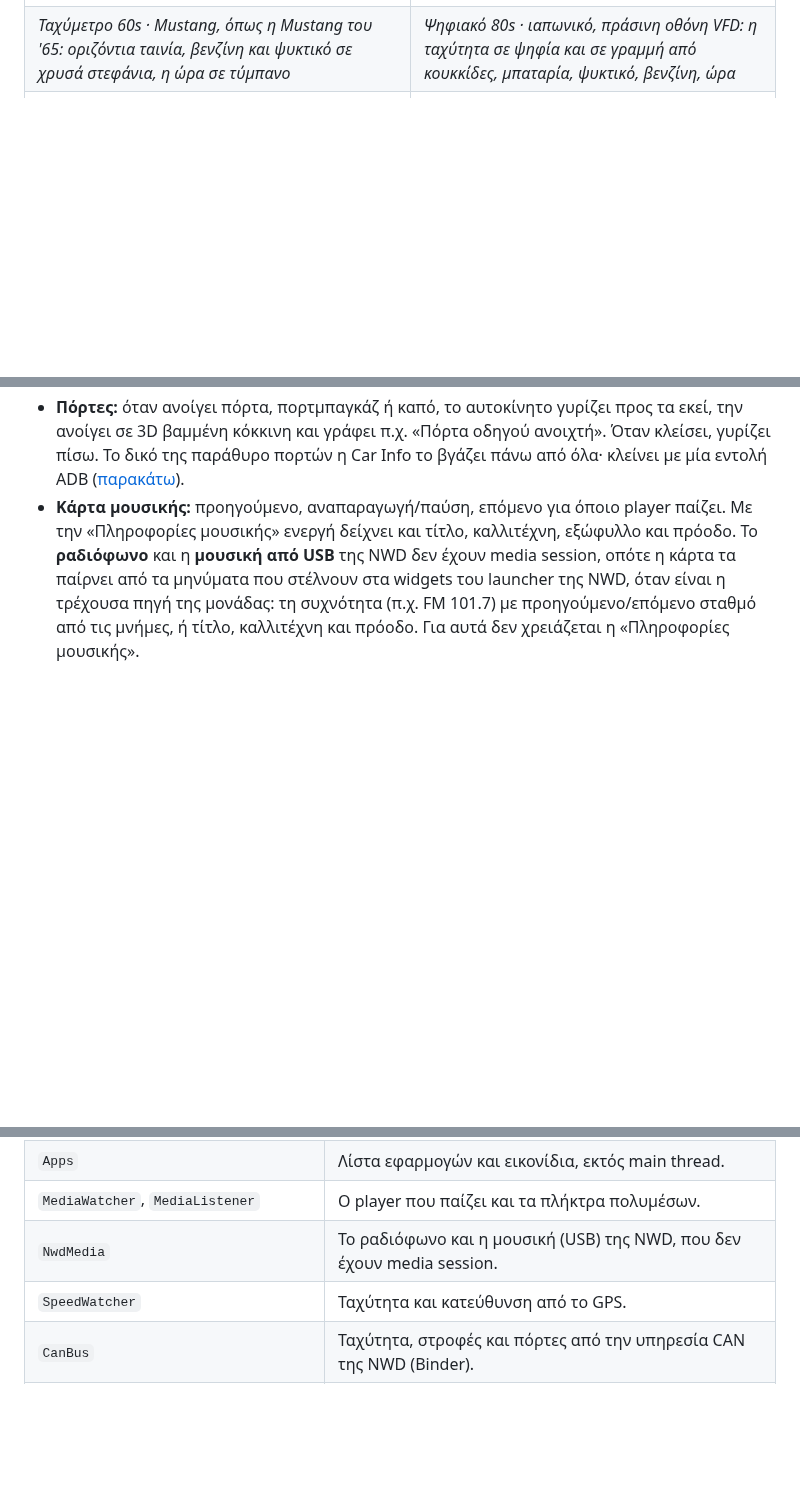
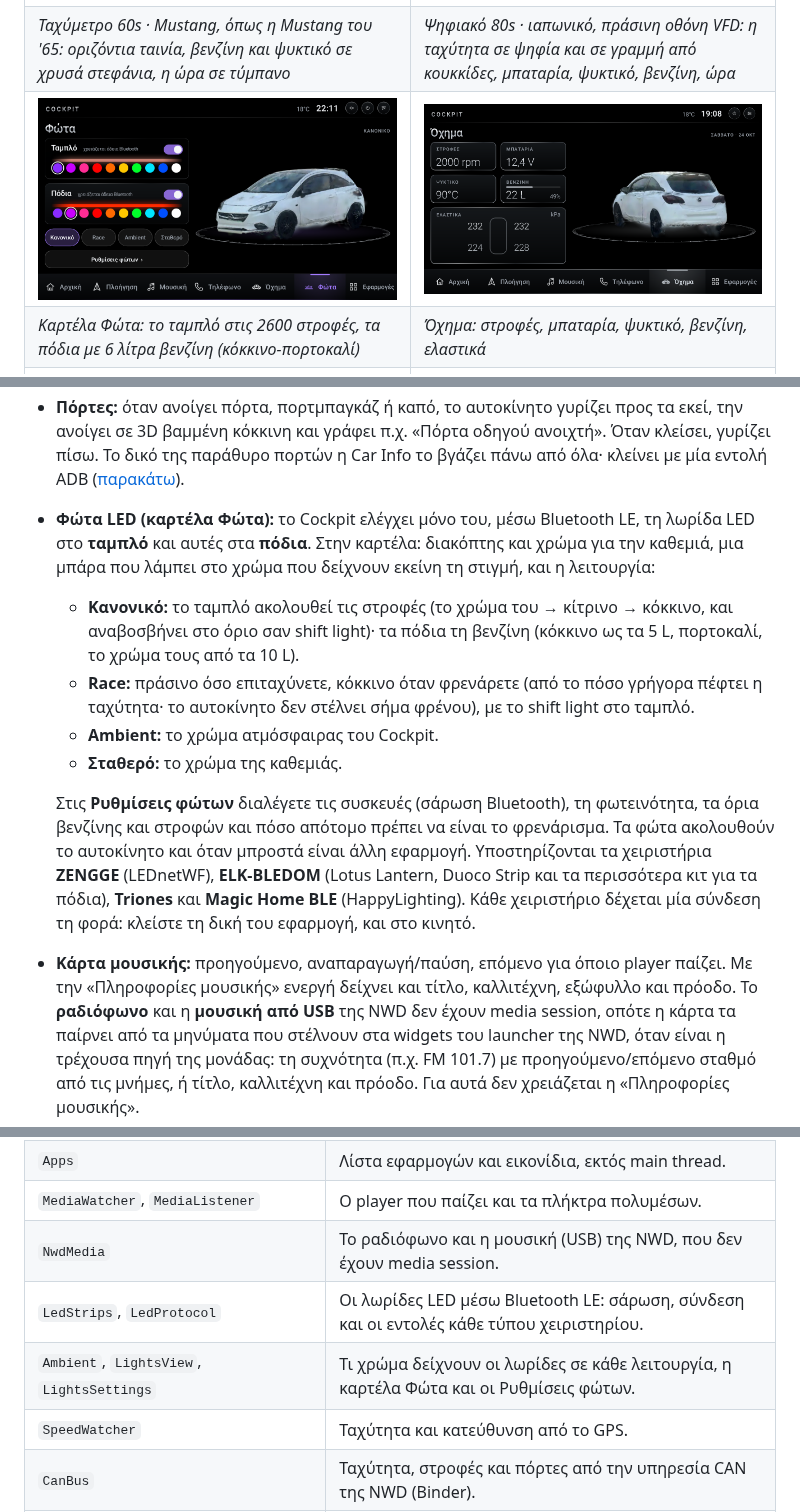
Before and after one commit to KostacGate13/MahUnity, a Markdown page: README.md, 3 parts joined by grey strips. GitHub-like rendering; pictures changed too: docs/lights-tab-1280x720.png (added); blank space fills up the shorter version.

```diff
--- a/README.md
+++ b/README.md
@@ -20,6 +20,8 @@
 | *Ταχύμετρο 60s · Charger, όπως ένα Charger του '66 τη νύχτα: ψυκτικό και βενζίνη, ταχύμετρο, ρολόι. Κάτω η βενζίνη (22 από 45 λίτρα), χρώμα «χρυσό»* | *Ψηφιακό 80s · Corvette, όπως η Corvette C4: ταχύμετρο αριστερά· ψυκτικό, μπαταρία, βενζίνη και ώρα δεξιά* |
 | ![Ταχύμετρο 60s · Mustang](docs/widgets-mustang-1280x720-amber.png) | ![Ψηφιακό 80s · ιαπωνικό](docs/widgets-vfd-1280x720-green.png) |
 | *Ταχύμετρο 60s · Mustang, όπως η Mustang του '65: οριζόντια ταινία, βενζίνη και ψυκτικό σε χρυσά στεφάνια, η ώρα σε τύμπανο* | *Ψηφιακό 80s · ιαπωνικό, πράσινη οθόνη VFD: η ταχύτητα σε ψηφία και σε γραμμή από κουκκίδες, μπαταρία, ψυκτικό, βενζίνη, ώρα* |
+| ![Φώτα LED](docs/lights-tab-1280x720.png) | ![Όχημα](docs/cockpit-vehicle-1280x720.png) |
+| *Καρτέλα Φώτα: το ταμπλό στις 2600 στροφές, τα πόδια με 6 λίτρα βενζίνη (κόκκινο-πορτοκαλί)* | *Όχημα: στροφές, μπαταρία, ψυκτικό, βενζίνη, ελαστικά* |
 | ![Ταξίδι, μωβ](docs/widgets-trip-1280x720-purple.png) | ![Χωρίς αυτοκίνητο, ψηφιακό 80s](docs/classic-80s-1280x720.png) |
 | *Ρολόι και ταξίδι, χρώμα «μωβ»* | *Χωρίς αυτοκίνητο, με το ψηφιακό 80s* |
 | ![Στυλ «Γυαλί»](docs/glass-home-1280x720.png) | ![Όχημα σε «Γυαλί»](docs/glass-vehicle-1280x720.png) |
@@ -114,6 +116,21 @@
   βαμμένη κόκκινη και γράφει π.χ. «Πόρτα οδηγού ανοιχτή». Όταν κλείσει, γυρίζει πίσω. Το δικό της παράθυρο
   πορτών η Car Info το βγάζει πάνω από όλα· κλείνει με μία εντολή ADB
   ([παρακάτω](#το-παράθυρο-πορτών-της-car-info)).
+- **Φώτα LED (καρτέλα Φώτα):** το Cockpit ελέγχει μόνο του, μέσω Bluetooth LE, τη λωρίδα LED στο **ταμπλό** και
+  αυτές στα **πόδια**. Στην καρτέλα: διακόπτης και χρώμα για την καθεμιά, μια μπάρα που λάμπει στο χρώμα που
+  δείχνουν εκείνη τη στιγμή, και η λειτουργία:
+  - **Κανονικό:** το ταμπλό ακολουθεί τις στροφές (το χρώμα του → κίτρινο → κόκκινο, και αναβοσβήνει στο όριο
+    σαν shift light)· τα πόδια τη βενζίνη (κόκκινο ως τα 5 L, πορτοκαλί, το χρώμα τους από τα 10 L).
+  - **Race:** πράσινο όσο επιταχύνετε, κόκκινο όταν φρενάρετε (από το πόσο γρήγορα πέφτει η ταχύτητα· το
+    αυτοκίνητο δεν στέλνει σήμα φρένου), με το shift light στο ταμπλό.
+  - **Ambient:** το χρώμα ατμόσφαιρας του Cockpit.
+  - **Σταθερό:** το χρώμα της καθεμιάς.
+
+  Στις **Ρυθμίσεις φώτων** διαλέγετε τις συσκευές (σάρωση Bluetooth), τη φωτεινότητα, τα όρια βενζίνης και
+  στροφών και πόσο απότομο πρέπει να είναι το φρενάρισμα. Τα φώτα ακολουθούν το αυτοκίνητο και όταν μπροστά είναι
+  άλλη εφαρμογή. Υποστηρίζονται τα χειριστήρια **ZENGGE** (LEDnetWF), **ELK-BLEDOM** (Lotus Lantern, Duoco Strip
+  και τα περισσότερα κιτ για τα πόδια), **Triones** και **Magic Home BLE** (HappyLighting). Κάθε χειριστήριο
+  δέχεται μία σύνδεση τη φορά: κλείστε τη δική του εφαρμογή, και στο κινητό.
 - **Κάρτα μουσικής:** προηγούμενο, αναπαραγωγή/παύση, επόμενο για όποιο player παίζει. Με την
   «Πληροφορίες μουσικής» ενεργή δείχνει και τίτλο, καλλιτέχνη, εξώφυλλο και πρόοδο. Το **ραδιόφωνο** και η
   **μουσική από USB** της NWD δεν έχουν media session, οπότε η κάρτα τα παίρνει από τα μηνύματα που στέλνουν
@@ -257,6 +274,8 @@ adb shell settings put system car_config_door_not_show 1
 | `Apps` | Λίστα εφαρμογών και εικονίδια, εκτός main thread. |
 | `MediaWatcher`, `MediaListener` | Ο player που παίζει και τα πλήκτρα πολυμέσων. |
 | `NwdMedia` | Το ραδιόφωνο και η μουσική (USB) της NWD, που δεν έχουν media session. |
+| `LedStrips`, `LedProtocol` | Οι λωρίδες LED μέσω Bluetooth LE: σάρωση, σύνδεση και οι εντολές κάθε τύπου χειριστηρίου. |
+| `Ambient`, `LightsView`, `LightsSettings` | Τι χρώμα δείχνουν οι λωρίδες σε κάθε λειτουργία, η καρτέλα Φώτα και οι Ρυθμίσεις φώτων. |
 | `SpeedWatcher` | Ταχύτητα και κατεύθυνση από το GPS. |
 | `CanBus` | Ταχύτητα, στροφές και πόρτες από την υπηρεσία CAN της NWD (Binder). |
 | `NwdLog` | Βενζίνη, μπαταρία, ψυκτικό, TPMS και θερμοκρασία έξω από το log της Car Info. |
```
Also changed, not shown: 12 other files.
